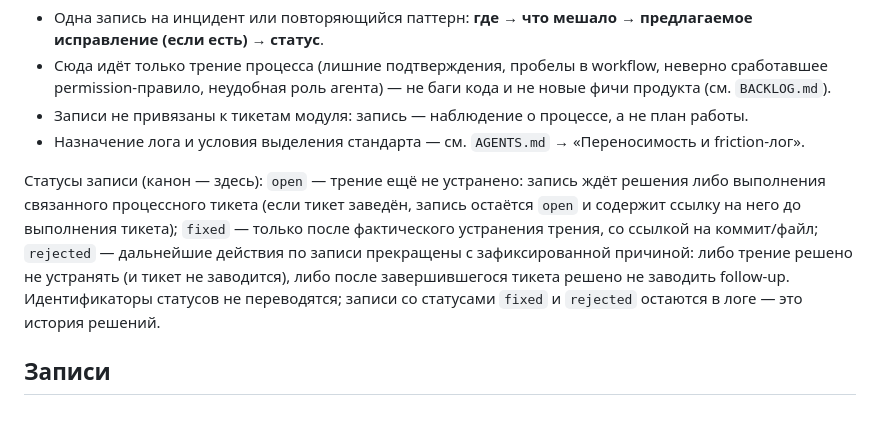
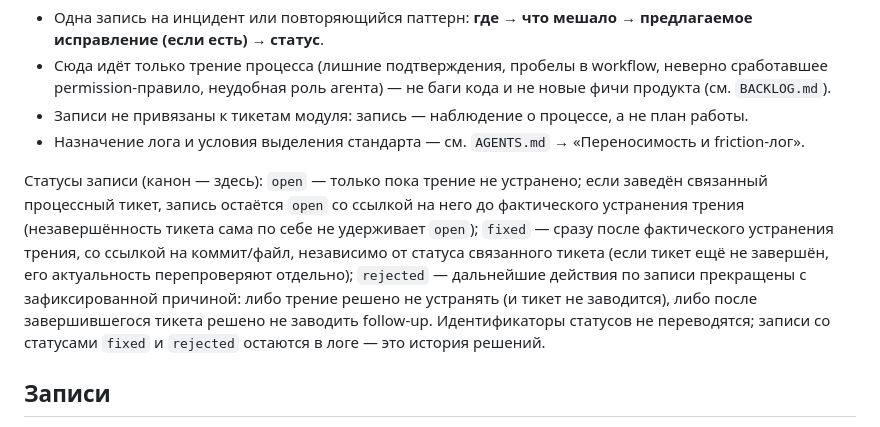
Before and after one commit to EvgeniiIvanov/algo, a Markdown page: docs/FRICTION_LOG.md, the part around the change. GitHub-like rendering.

Commit message:
docs(29): align friction status canon with immediate fixed on actual elimination

```diff
--- a/docs/FRICTION_LOG.md
+++ b/docs/FRICTION_LOG.md
@@ -9,7 +9,7 @@
 - Записи не привязаны к тикетам модуля: запись — наблюдение о процессе, а не план работы.
 - Назначение лога и условия выделения стандарта — см. `AGENTS.md` → «Переносимость и friction-лог».
 
-Статусы записи (канон — здесь): `open` — трение ещё не устранено: запись ждёт решения либо выполнения связанного процессного тикета (если тикет заведён, запись остаётся `open` и содержит ссылку на него до выполнения тикета); `fixed` — только после фактического устранения трения, со ссылкой на коммит/файл; `rejected` — дальнейшие действия по записи прекращены с зафиксированной причиной: либо трение решено не устранять (и тикет не заводится), либо после завершившегося тикета решено не заводить follow-up. Идентификаторы статусов не переводятся; записи со статусами `fixed` и `rejected` остаются в логе — это история решений.
+Статусы записи (канон — здесь): `open` — только пока трение не устранено; если заведён связанный процессный тикет, запись остаётся `open` со ссылкой на него до фактического устранения трения (незавершённость тикета сама по себе не удерживает `open`); `fixed` — сразу после фактического устранения трения, со ссылкой на коммит/файл, независимо от статуса связанного тикета (если тикет ещё не завершён, его актуальность перепроверяют отдельно); `rejected` — дальнейшие действия по записи прекращены с зафиксированной причиной: либо трение решено не устранять (и тикет не заводится), либо после завершившегося тикета решено не заводить follow-up. Идентификаторы статусов не переводятся; записи со статусами `fixed` и `rejected` остаются в логе — это история решений.
 
 ## Записи
 
```
